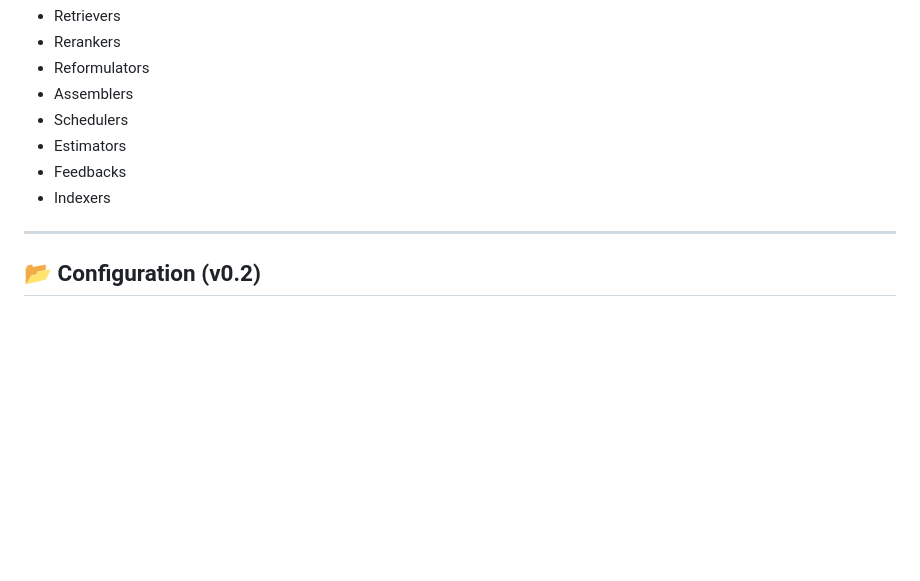
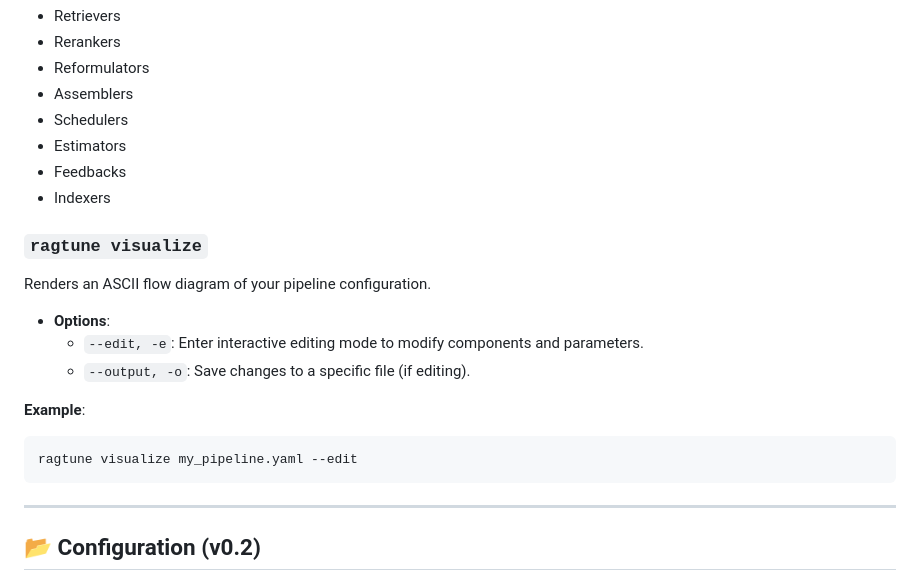
Before and after one commit to avishekanand/sir, a Markdown page: docs/cli.md, the part around the change. Drawn GitHub-style; blank space fills up the shorter version.

````diff
--- a/docs/cli.md
+++ b/docs/cli.md
@@ -87,6 +87,17 @@ Lists all registered components available in your current environment. Use this
 - Feedbacks
 - Indexers
 
+### `ragtune visualize`
+Renders an ASCII flow diagram of your pipeline configuration.
+
+- **Options**:
+  - `--edit, -e`: Enter interactive editing mode to modify components and parameters.
+  - `--output, -o`: Save changes to a specific file (if editing).
+
+**Example**:
+```bash
+ragtune visualize my_pipeline.yaml --edit
+```
 ---
 
 ## 📂 Configuration (v0.2)
````
Also changed, not shown: README.md (+10 -4 lines).
